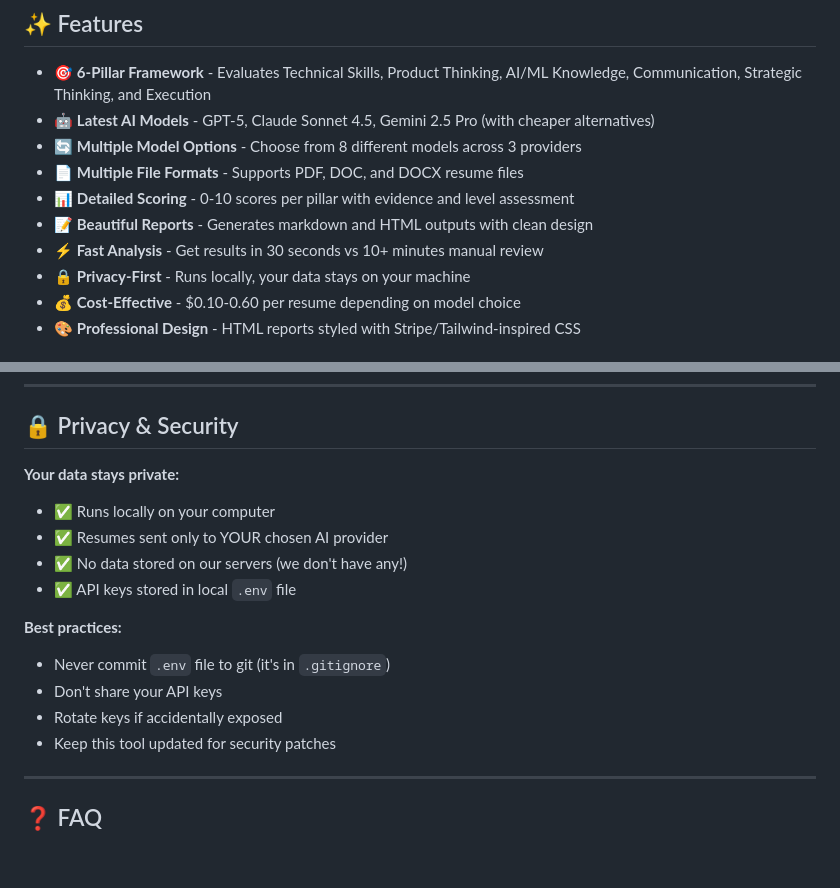
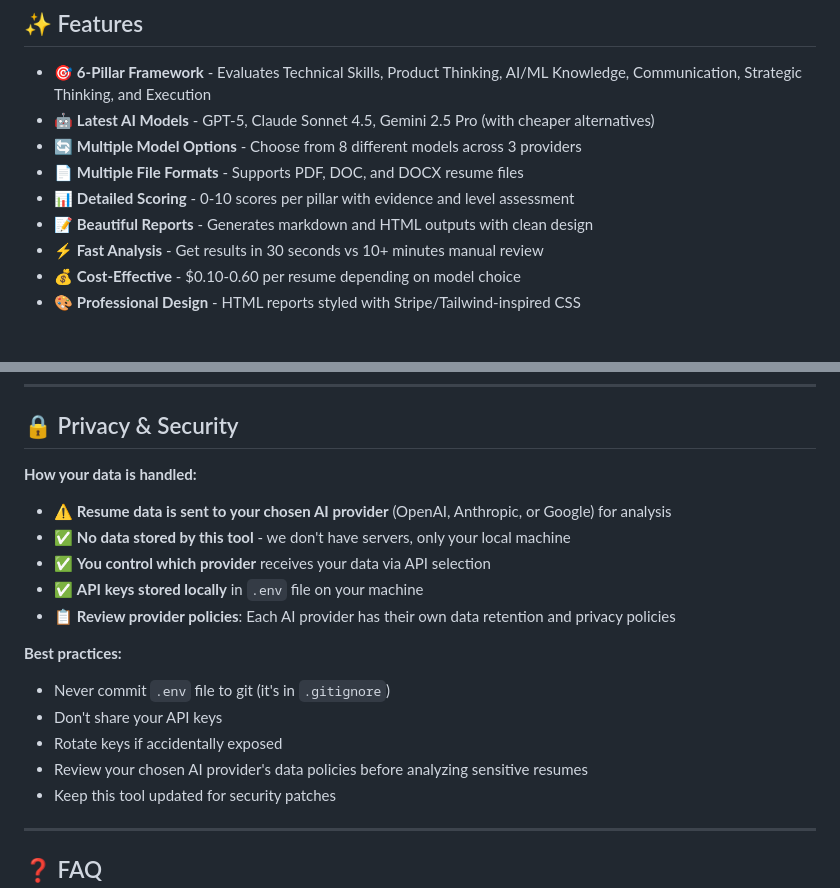
Before and after one commit to abe238/aipm-resume-analyzer, a Markdown page: README.md, 2 parts joined by grey strips. Rendered like a GitHub page; blank space fills up the shorter version.

Commit message:
fix: Remove misleading privacy claims from documentation
- Removed "Privacy-First - Runs locally, your data stays on your machine" from features
- Updated Privacy & Security section to accurately reflect that:
  - Resume data IS sent to AI providers (OpenAI, Anthropic, Google)
  - Tool itself doesn't store data (no servers)
  - Users should review provider data policies
- Added warning emoji and clearer language about data handling

🤖 Generated with [Claude Code](https://claude.com/claude-code)

Co-Authored-By: Claude <noreply@anthropic.com>

```diff
--- a/README.md
+++ b/README.md
@@ -17,7 +17,6 @@ Perfect for hiring managers screening AI PM candidates, recruiters standardizing
 - 📊 **Detailed Scoring** - 0-10 scores per pillar with evidence and level assessment
 - 📝 **Beautiful Reports** - Generates markdown and HTML outputs with clean design
 - ⚡ **Fast Analysis** - Get results in 30 seconds vs 10+ minutes manual review
-- 🔒 **Privacy-First** - Runs locally, your data stays on your machine
 - 💰 **Cost-Effective** - $0.10-0.60 per resume depending on model choice
 - 🎨 **Professional Design** - HTML reports styled with Stripe/Tailwind-inspired CSS
 
@@ -467,16 +466,18 @@ aipm-resume-analyzer/
 
 ## 🔒 Privacy & Security
 
-**Your data stays private:**
-- ✅ Runs locally on your computer
-- ✅ Resumes sent only to YOUR chosen AI provider
-- ✅ No data stored on our servers (we don't have any!)
-- ✅ API keys stored in local `.env` file
+**How your data is handled:**
+- ⚠️ **Resume data is sent to your chosen AI provider** (OpenAI, Anthropic, or Google) for analysis
+- ✅ **No data stored by this tool** - we don't have servers, only your local machine
+- ✅ **You control which provider** receives your data via API selection
+- ✅ **API keys stored locally** in `.env` file on your machine
+- 📋 **Review provider policies**: Each AI provider has their own data retention and privacy policies
 
 **Best practices:**
 - Never commit `.env` file to git (it's in `.gitignore`)
 - Don't share your API keys
 - Rotate keys if accidentally exposed
+- Review your chosen AI provider's data policies before analyzing sensitive resumes
 - Keep this tool updated for security patches
 
 ---
```
